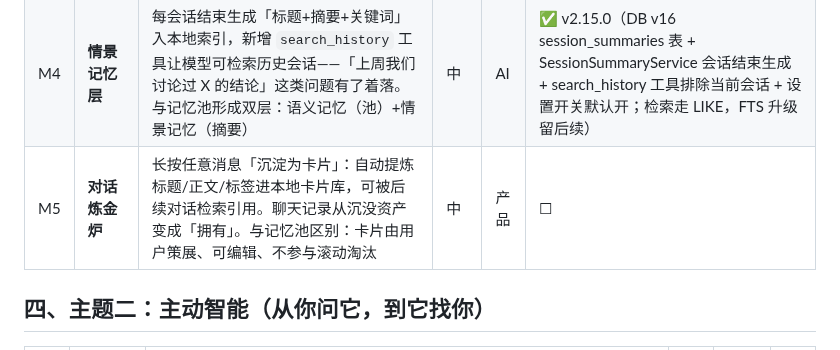
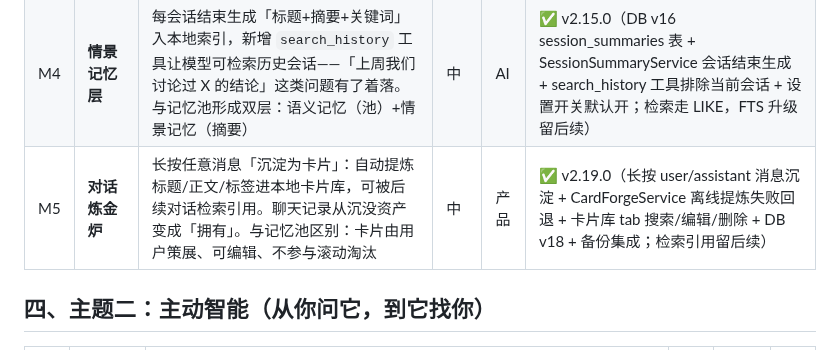
Before and after one commit to lvliang666666/liang-ai, a Markdown page: docs/roadmap-brainstorm-2026-10-21.md, the part around the change. Rendered like a GitHub page.

Commit message:
docs: roadmap M5 对话炼金炉标注完成（v2.19.0）

```diff
--- a/docs/roadmap-brainstorm-2026-10-21.md
+++ b/docs/roadmap-brainstorm-2026-10-21.md
@@ -43,7 +43,7 @@ FTS5 检索底座 → 备份/导出 → home_page 拆分 → 流式智能跟随
 | M2 | **自动记忆沉淀** | 会话切走/结束后台自动跑「记忆提取」：输出结构化候选（内容/分类/重要度/来源定位），去重后静默入库可撤销。手动记忆注定荒废，自动沉淀才让「越用越懂你」成立。暗坑：提取 prompt 强约束 JSON + 解析失败回喂重试一次 | 中 | AI | ✅ v2.7.0 |
 | M3 | **记忆分层/衰减/冲突消解** | 平铺 200 条 → 核心画像/偏好/事件三层；事件层带时间戳可衰减；新旧矛盾时新覆盖旧（旧条转归档）。注入配额按层分配（如画像 5+偏好 5+近期事件 10）。淘汰权重=重要度×时间衰减 | 中 | AI | ✅ |
 | M4 | **情景记忆层** | 每会话结束生成「标题+摘要+关键词」入本地索引，新增 `search_history` 工具让模型可检索历史会话——「上周我们讨论过 X 的结论」这类问题有了着落。与记忆池形成双层：语义记忆（池）+情景记忆（摘要） | 中 | AI | ✅ v2.15.0（DB v16 session_summaries 表 + SessionSummaryService 会话结束生成 + search_history 工具排除当前会话 + 设置开关默认开；检索走 LIKE，FTS 升级留后续） |
-| M5 | **对话炼金炉** | 长按任意消息「沉淀为卡片」：自动提炼标题/正文/标签进本地卡片库，可被后续对话检索引用。聊天记录从沉没资产变成「拥有」。与记忆池区别：卡片由用户策展、可编辑、不参与滚动淘汰 | 中 | 产品 | ☐ |
+| M5 | **对话炼金炉** | 长按任意消息「沉淀为卡片」：自动提炼标题/正文/标签进本地卡片库，可被后续对话检索引用。聊天记录从沉没资产变成「拥有」。与记忆池区别：卡片由用户策展、可编辑、不参与滚动淘汰 | 中 | 产品 | ✅ v2.19.0（长按 user/assistant 消息沉淀 + CardForgeService 离线提炼失败回退 + 卡片库 tab 搜索/编辑/删除 + DB v18 + 备份集成；检索引用留后续） |
 
 ## 四、主题二：主动智能（从你问它，到它找你）
 
```
